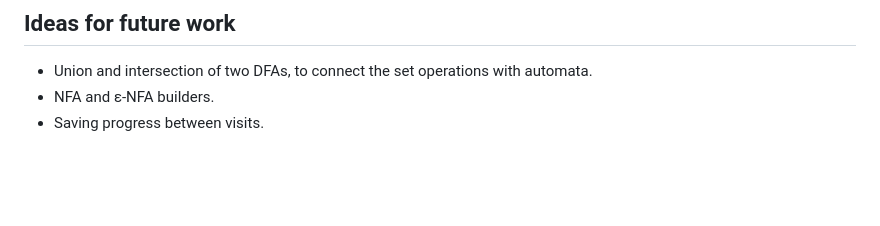
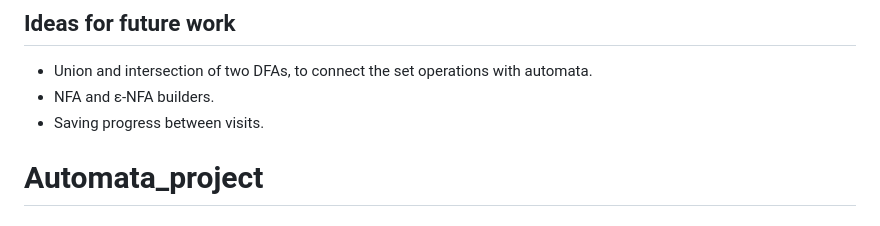
Before and after one commit to bam841/Automata_project, a Markdown page: README.md, the part around the change. Drawn GitHub-style; blank space fills up the shorter version.

```diff
--- a/README.md
+++ b/README.md
@@ -87,3 +87,5 @@ variables, so the order of the `<script>` tags in `index.html` matters:
 - Union and intersection of two DFAs, to connect the set operations with automata.
 - NFA and ε-NFA builders.
 - Saving progress between visits.
+
+# Automata_project
```
